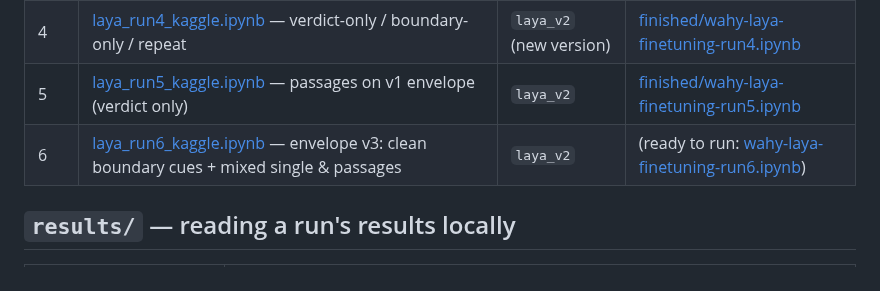
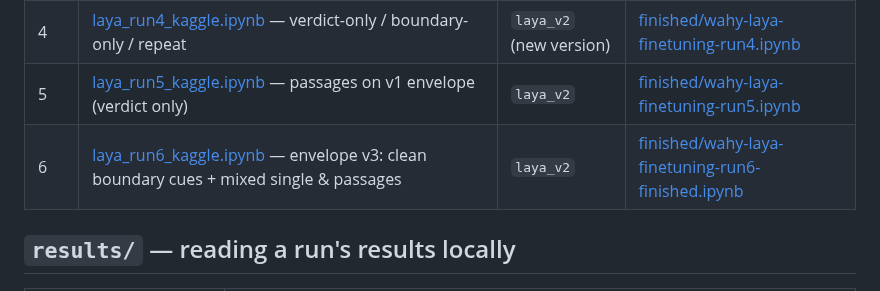
Before and after one commit to AbderrahimZineddineEsi/Wahy-Transcriber, a Markdown page: notebooks/README.md, the part around the change. Rendered like a GitHub page.

```diff
--- a/notebooks/README.md
+++ b/notebooks/README.md
@@ -22,7 +22,7 @@ Run local notebooks from anywhere inside the repo (they look for `backend/` upwa
 | 3 | [laya_v2_ablation_kaggle.ipynb](kaggle/laya_v2_ablation_kaggle.ipynb) — envelope v2: passages / neighbours / yes-no boundary | `laya_v2` | [finished/wahy-finetuning-laya-v2.ipynb](kaggle/finished/wahy-finetuning-laya-v2.ipynb) |
 | 4 | [laya_run4_kaggle.ipynb](kaggle/laya_run4_kaggle.ipynb) — verdict-only / boundary-only / repeat | `laya_v2` (new version) | [finished/wahy-laya-finetuning-run4.ipynb](kaggle/finished/wahy-laya-finetuning-run4.ipynb) |
 | 5 | [laya_run5_kaggle.ipynb](kaggle/laya_run5_kaggle.ipynb) — passages on v1 envelope (verdict only) | `laya_v2` | [finished/wahy-laya-finetuning-run5.ipynb](kaggle/finished/wahy-laya-finetuning-run5.ipynb) |
-| 6 | [laya_run6_kaggle.ipynb](kaggle/laya_run6_kaggle.ipynb) — envelope v3: clean boundary cues + mixed single & passages | `laya_v2` | (ready to run: [wahy-laya-finetuning-run6.ipynb](wahy-laya-finetuning-run6.ipynb)) |
+| 6 | [laya_run6_kaggle.ipynb](kaggle/laya_run6_kaggle.ipynb) — envelope v3: clean boundary cues + mixed single & passages | `laya_v2` | [finished/wahy-laya-finetuning-run6-finished.ipynb](kaggle/finished/wahy-laya-finetuning-run6-finished.ipynb) |
 
 ## `results/` — reading a run's results locally
 
```
Also changed, not shown: notebooks/results/run6/comparison_r6.png (added), 6 other files.
